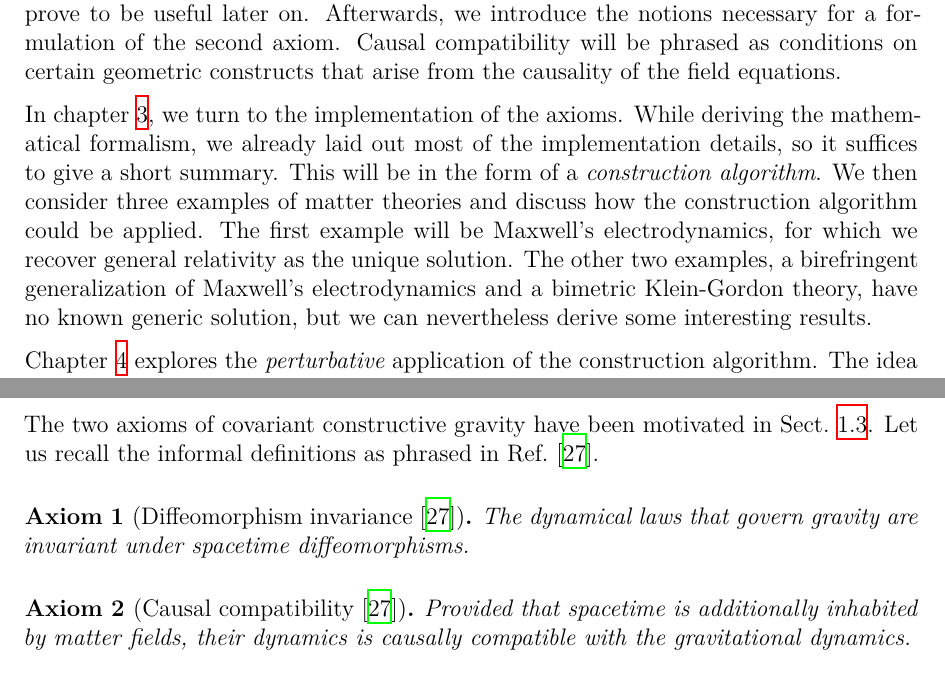
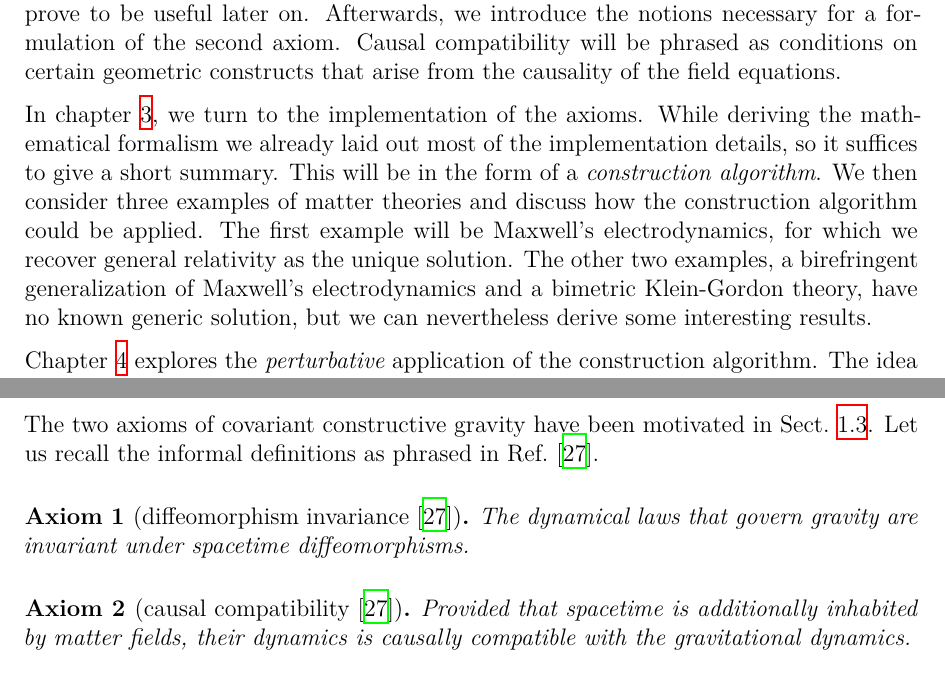
Before and after one commit to nilsalex/phd-thesis, a LaTeX thesis (latex/main.tex, which reads latex/chapters/chapter01.tex, latex/chapters/chapter02.tex): two parts of pages 18 and 20 of 153, joined at a grey line, cut so that both start at the same text. Compiled offline with XeLaTeX.

Commit message:
minor fixes

```diff
--- a/latex/chapters/chapter01.tex
+++ b/latex/chapters/chapter01.tex
@@ -116,7 +116,7 @@ This thesis is dedicated to the development of the covariant approach. It aims t
 
 After this chapter has introduced the rationale of covariant constructive gravity, Chap.~\ref{chapter_axioms} will be concerned with the mathematical foundations. We will walk through Lagrangian field theory in the jet bundle formulation, which allows a precise definition of the first axiom as equivariance condition for the Lagrangian with respect to spacetime diffeomorphisms. This condition is locally equivalent to a system of first-order, linear partial differential equations, the \emph{equivariance equations}. For the derivation, we will make a detour to the global version of the Lagrangian variation problem, which comes with the definition of the so-called \emph{Cartan form}. The Cartan form allows a quite elegant presentation of Noether's first and second theorem---especially the second theorem will prove to be useful later on. Afterwards, we introduce the notions necessary for a formulation of the second axiom. Causal compatibility will be phrased as conditions on certain geometric constructs that arise from the causality of the field equations.
 
-In chapter~\ref{chapter_construction_algorithm}, we turn to the implementation of the axioms. While deriving the mathematical formalism, we already laid out most of the implementation details, so it suffices to give a short summary. This will be in the form of a \emph{construction algorithm}. We then consider three examples of matter theories and discuss how the construction algorithm could be applied. The first example will be Maxwell's electrodynamics, for which we recover general relativity as the unique solution. The other two examples, a birefringent generalization of Maxwell's electrodynamics and a bimetric Klein-Gordon theory, have no known generic solution, but we can nevertheless derive some interesting results.
+In chapter~\ref{chapter_construction_algorithm}, we turn to the implementation of the axioms. While deriving the mathematical formalism we already laid out most of the implementation details, so it suffices to give a short summary. This will be in the form of a \emph{construction algorithm}. We then consider three examples of matter theories and discuss how the construction algorithm could be applied. The first example will be Maxwell's electrodynamics, for which we recover general relativity as the unique solution. The other two examples, a birefringent generalization of Maxwell's electrodynamics and a bimetric Klein-Gordon theory, have no known generic solution, but we can nevertheless derive some interesting results.
 
 Chapter~\ref{chapter_perturbation} explores the \emph{perturbative} application of the construction algorithm. The idea is that for weak gravitational fields it suffices to derive a truncated power series of the gravitational Lagrangian. We will see that with this approach the equivariance equations assume a particularly simple form, such that basic linear algebra suffices in order to derive a perturbative equivalent of the ``full'' gravitational theory. This perturbative treatment of the equivariance equations is backed by strong results from the theory of partial differential equations. Also the second axiom is approachable by perturbation theory, such that we can close the chapter presenting a perturbative version of the construction algorithm.
 
--- a/latex/chapters/chapter02.tex
+++ b/latex/chapters/chapter02.tex
@@ -3,10 +3,10 @@
 
 The two axioms of covariant constructive gravity have been motivated in Sect.~\ref{section_intro_ccg}. Let us recall the informal definitions as phrased in Ref.\ \cite{Alex_2020}.
 
-\begin{axiom}[Diffeomorphism invariance \cite{Alex_2020}]
+\begin{axiom}[diffeomorphism invariance \cite{Alex_2020}]
   The dynamical laws that govern gravity are invariant under spacetime diffeomorphisms.
 \end{axiom}
-\begin{axiom}[Causal compatibility \cite{Alex_2020}]
+\begin{axiom}[causal compatibility \cite{Alex_2020}]
   Provided that spacetime is additionally inhabited by matter fields, their dynamics is causally compatible with the gravitational dynamics.
 \end{axiom}
 
```
